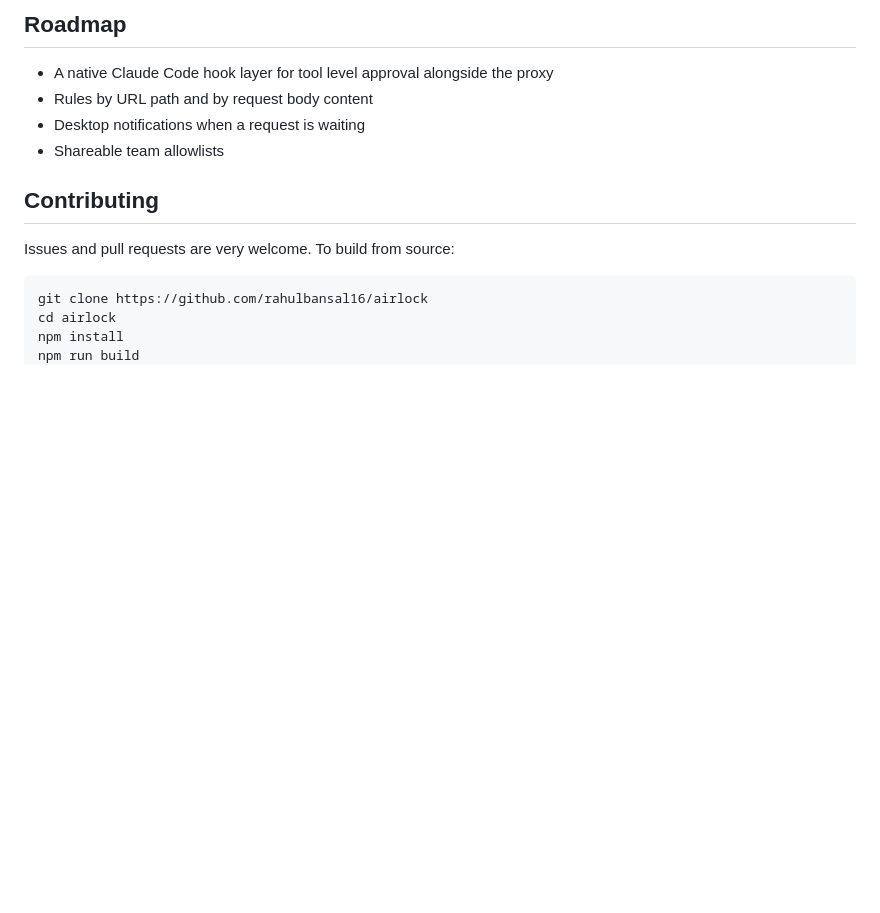
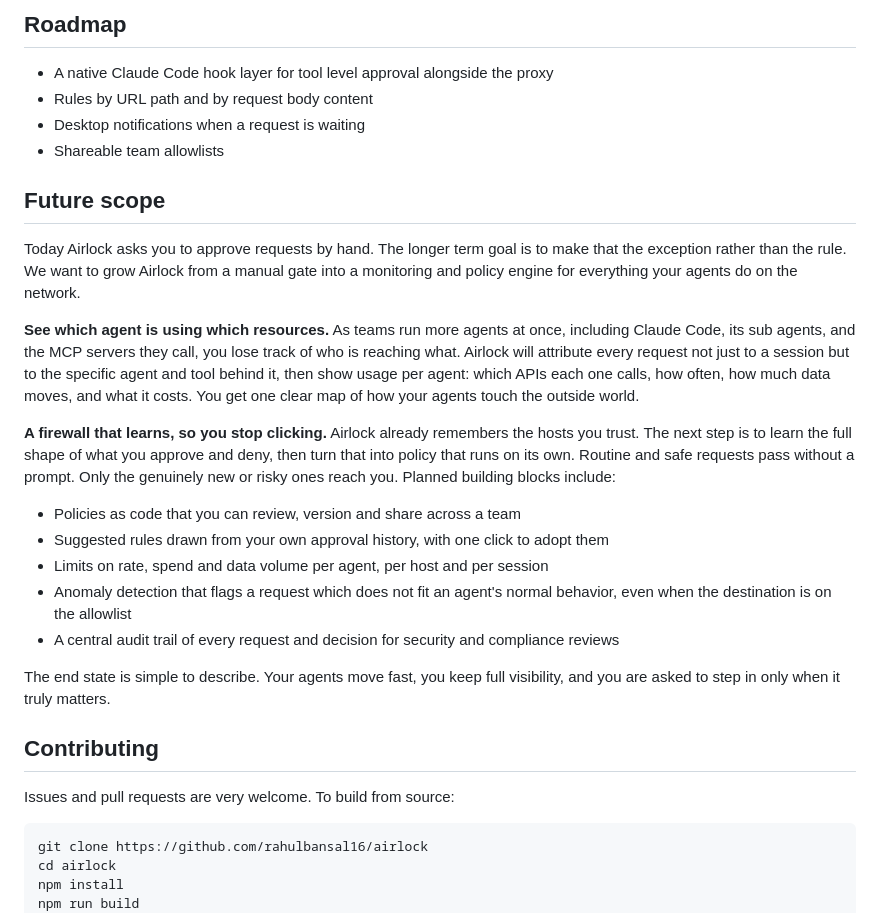
Before and after one commit to rahulbansal16/airlock, a Markdown page: README.md, the part around the change. Drawn GitHub-style; blank space fills up the shorter version.

Commit message:
Document future scope: agent resource monitoring and an adaptive firewall
Add a Future scope section describing where Airlock is headed: attributing
traffic to the specific agent and tool behind each request, surfacing
per-agent resource usage, and learning from approval history to enforce
policy automatically so manual approval becomes the exception.

```diff
--- a/README.md
+++ b/README.md
@@ -175,6 +175,22 @@ Airlock is a developer tool for visibility and oversight, not a hardened sandbox
 - Desktop notifications when a request is waiting
 - Shareable team allowlists
 
+## Future scope
+
+Today Airlock asks you to approve requests by hand. The longer term goal is to make that the exception rather than the rule. We want to grow Airlock from a manual gate into a monitoring and policy engine for everything your agents do on the network.
+
+**See which agent is using which resources.** As teams run more agents at once, including Claude Code, its sub agents, and the MCP servers they call, you lose track of who is reaching what. Airlock will attribute every request not just to a session but to the specific agent and tool behind it, then show usage per agent: which APIs each one calls, how often, how much data moves, and what it costs. You get one clear map of how your agents touch the outside world.
+
+**A firewall that learns, so you stop clicking.** Airlock already remembers the hosts you trust. The next step is to learn the full shape of what you approve and deny, then turn that into policy that runs on its own. Routine and safe requests pass without a prompt. Only the genuinely new or risky ones reach you. Planned building blocks include:
+
+- Policies as code that you can review, version and share across a team
+- Suggested rules drawn from your own approval history, with one click to adopt them
+- Limits on rate, spend and data volume per agent, per host and per session
+- Anomaly detection that flags a request which does not fit an agent's normal behavior, even when the destination is on the allowlist
+- A central audit trail of every request and decision for security and compliance reviews
+
+The end state is simple to describe. Your agents move fast, you keep full visibility, and you are asked to step in only when it truly matters.
+
 ## Contributing
 
 Issues and pull requests are very welcome. To build from source:
```
